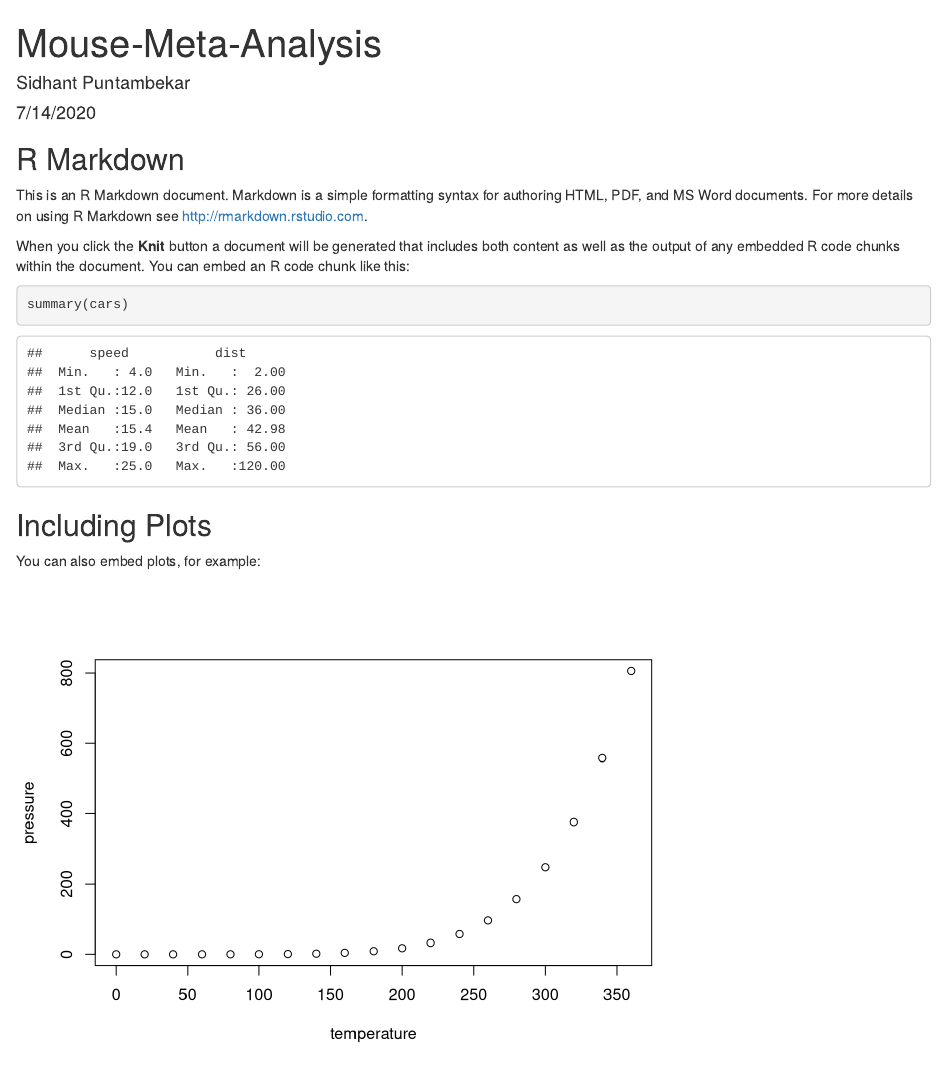
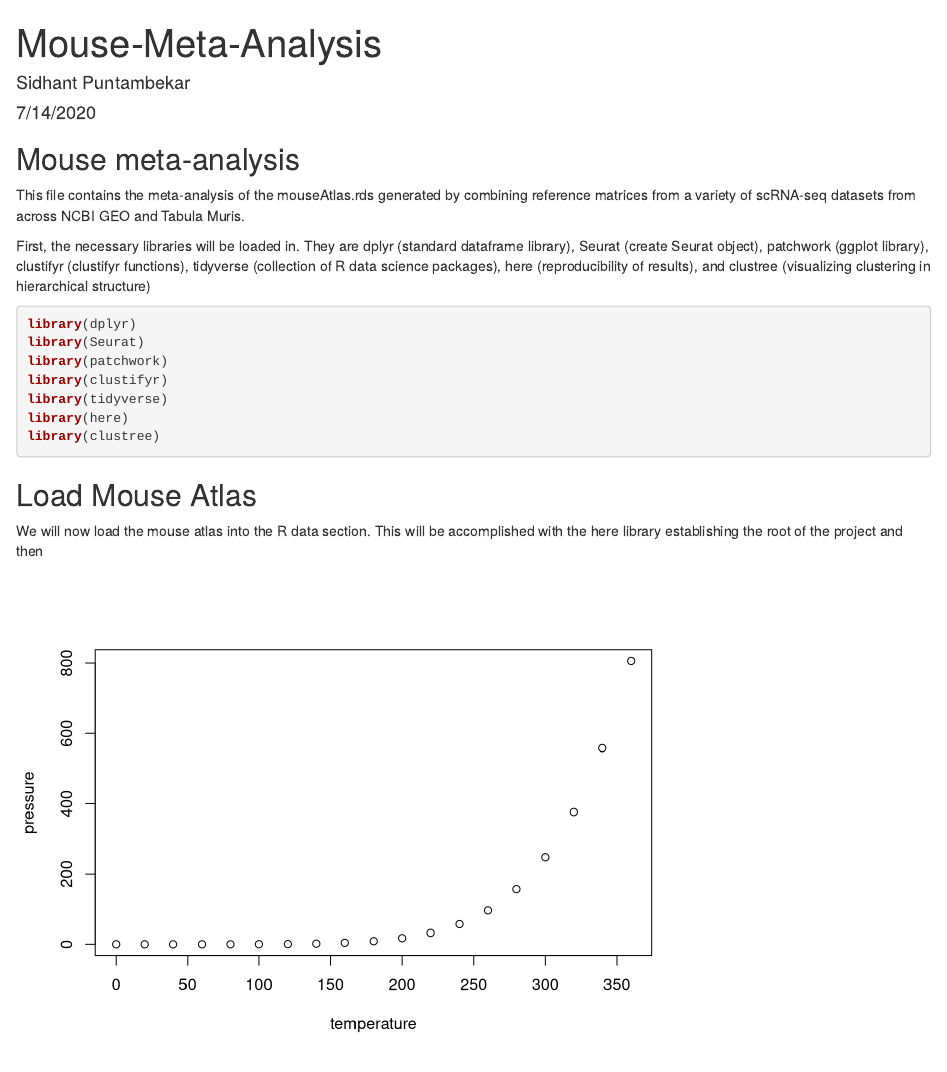
Before and after one commit to rnabioco/scRNA-seq-Cell-Ref-Matrix, an R Markdown document (meta-analysis/Mouse-Meta-Analysis.rmd): the page in a window 1100 px wide, from its top. Rendered offline with R 4.5, knitr and Pandoc, with nearby package versions.

Commit message:
Installed libraries and created Seurat object in rmd file

````diff
--- a/meta-analysis/Mouse-Meta-Analysis.rmd
+++ b/meta-analysis/Mouse-Meta-Analysis.rmd
@@ -9,19 +9,25 @@ output: html_document
 knitr::opts_chunk$set(echo = TRUE)
 ```
 
-## R Markdown
+## Mouse meta-analysis
 
-This is an R Markdown document. Markdown is a simple formatting syntax for authoring HTML, PDF, and MS Word documents. For more details on using R Markdown see <http://rmarkdown.rstudio.com>.
+This file contains the meta-analysis of the mouseAtlas.rds generated by combining reference matrices from a variety of scRNA-seq datasets from across NCBI GEO and Tabula Muris.
 
-When you click the **Knit** button a document will be generated that includes both content as well as the output of any embedded R code chunks within the document. You can embed an R code chunk like this:
+First, the necessary libraries will be loaded in. They are dplyr (standard dataframe library), Seurat (create Seurat object), patchwork (ggplot library), clustifyr (clustifyr functions), tidyverse (collection of R data science packages), here (reproducibility of results), and clustree (visualizing clustering in hierarchical structure)
 
-```{r cars}
-summary(cars)
+```r
+library(dplyr)
+library(Seurat)
+library(patchwork)
+library(clustifyr)
+library(tidyverse)
+library(here)
+library(clustree)
 ```
 
-## Including Plots
+## Load Mouse Atlas
 
-You can also embed plots, for example:
+We will now load the mouse atlas into the R data section. This will be accomplished with the here library establishing the root of the project and then
 
 ```{r pressure, echo=FALSE}
 plot(pressure)
````
Also changed, not shown: figures/meta-analysis/musMusculus/umap/unannotated/AllGenesUMAP.png (added).
